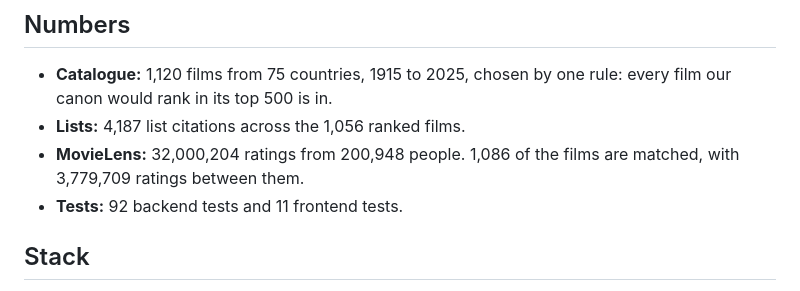
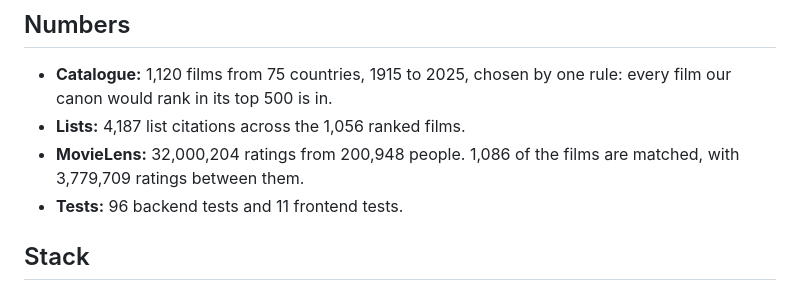
Before and after one commit to DiwakarMishra-CODER/Arthouse-Atlas, a Markdown page: PROJECT_SUMMARY.md, the part around the change. GitHub-like rendering.

```diff
--- a/PROJECT_SUMMARY.md
+++ b/PROJECT_SUMMARY.md
@@ -28,7 +28,7 @@ A full-stack web app (React, Express, MongoDB) for discovering arthouse films:
 - **Catalogue:** 1,120 films from 75 countries, 1915 to 2025, chosen by one rule: every film our canon would rank in its top 500 is in.
 - **Lists:** 4,187 list citations across the 1,056 ranked films.
 - **MovieLens:** 32,000,204 ratings from 200,948 people. 1,086 of the films are matched, with 3,779,709 ratings between them.
-- **Tests:** 92 backend tests and 11 frontend tests.
+- **Tests:** 96 backend tests and 11 frontend tests.
 
 ## Stack
 
```
Also changed, not shown: README.md (+3 -3 lines), TECHNICAL_OVERVIEW.md (+1 -1 lines), docs/screens/explore.jpg, docs/screens/film-title.jpg, docs/screens/profile.jpg, 2 other files.
